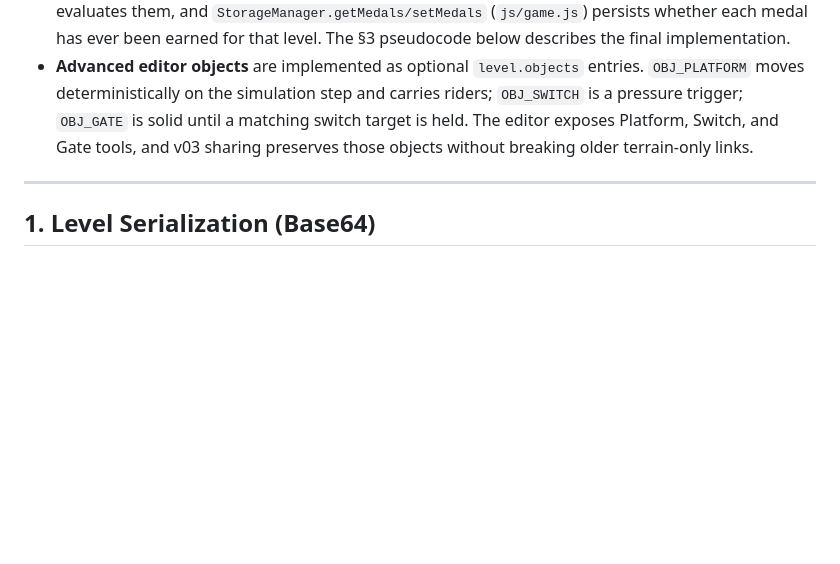
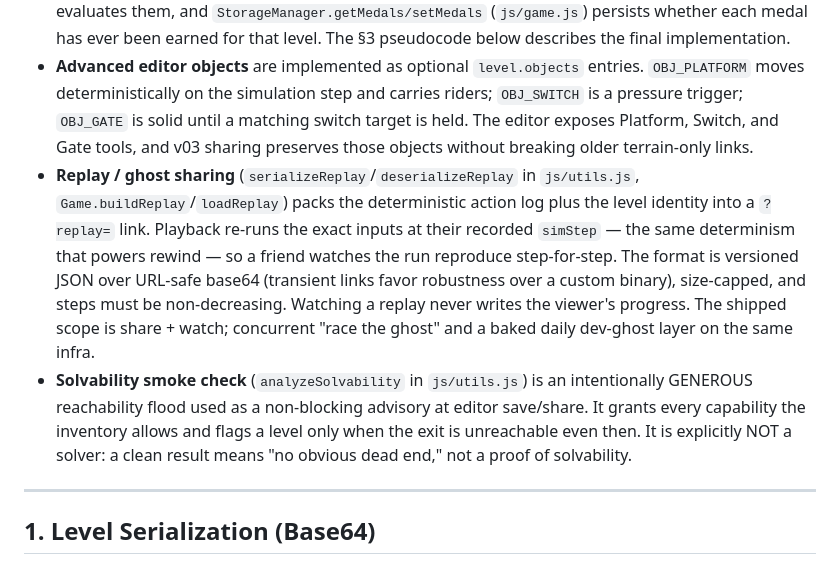
Before and after one commit to nlaryea-eng/Mosslings, a Markdown page: DESIGN_META.md, the part around the change. Rendered like a GitHub page; blank space fills up the shorter version.

```diff
--- a/DESIGN_META.md
+++ b/DESIGN_META.md
@@ -7,6 +7,8 @@ Design for meta-game features: level serialization, URL importing, par medals, a
 - **§1 Level Serialization / §2 URL Importing** live in `js/utils.js` and `js/ui.js`. The shipped binary format is **version `0x03`**. Refinements made during implementation: base64 is URL-*safe* (`+/=` → `-_`, padding stripped) so it survives a query string intact; the metadata byte carries flags (bit 0 = athlete portal, bit 1 = par data present, bit 2 = object data present); command types span the full tile range incl. one-way membranes (0–6); and `0x03` appends fixed-width editor objects for moving platforms, pressure switches, and switch gates. The deserializer accepts `0x01`, `0x02`, and `0x03`.
 - **§3 Par Medals** is implemented as three **independent** medals per level — Rescue (saved ≥ par.saved), Efficiency (skills ≤ par.skills), and Speed (time ≤ par.time). `computeMedals(par, stats)` in `js/utils.js` evaluates them, and `StorageManager.getMedals/setMedals` (`js/game.js`) persists whether each medal has ever been earned for that level. The §3 pseudocode below describes the final implementation.
 - **Advanced editor objects** are implemented as optional `level.objects` entries. `OBJ_PLATFORM` moves deterministically on the simulation step and carries riders; `OBJ_SWITCH` is a pressure trigger; `OBJ_GATE` is solid until a matching switch target is held. The editor exposes Platform, Switch, and Gate tools, and v03 sharing preserves those objects without breaking older terrain-only links.
+- **Replay / ghost sharing** (`serializeReplay`/`deserializeReplay` in `js/utils.js`, `Game.buildReplay`/`loadReplay`) packs the deterministic action log plus the level identity into a `?replay=` link. Playback re-runs the exact inputs at their recorded `simStep` — the same determinism that powers rewind — so a friend watches the run reproduce step-for-step. The format is versioned JSON over URL-safe base64 (transient links favor robustness over a custom binary), size-capped, and steps must be non-decreasing. Watching a replay never writes the viewer's progress. The shipped scope is share + watch; concurrent "race the ghost" and a baked daily dev-ghost layer on the same infra.
+- **Solvability smoke check** (`analyzeSolvability` in `js/utils.js`) is an intentionally GENEROUS reachability flood used as a non-blocking advisory at editor save/share. It grants every capability the inventory allows and flags a level only when the exit is unreachable even then. It is explicitly NOT a solver: a clean result means "no obvious dead end," not a proof of solvability.
 
 ---
 
```
Also changed, not shown: README.md (+48 -13 lines).
